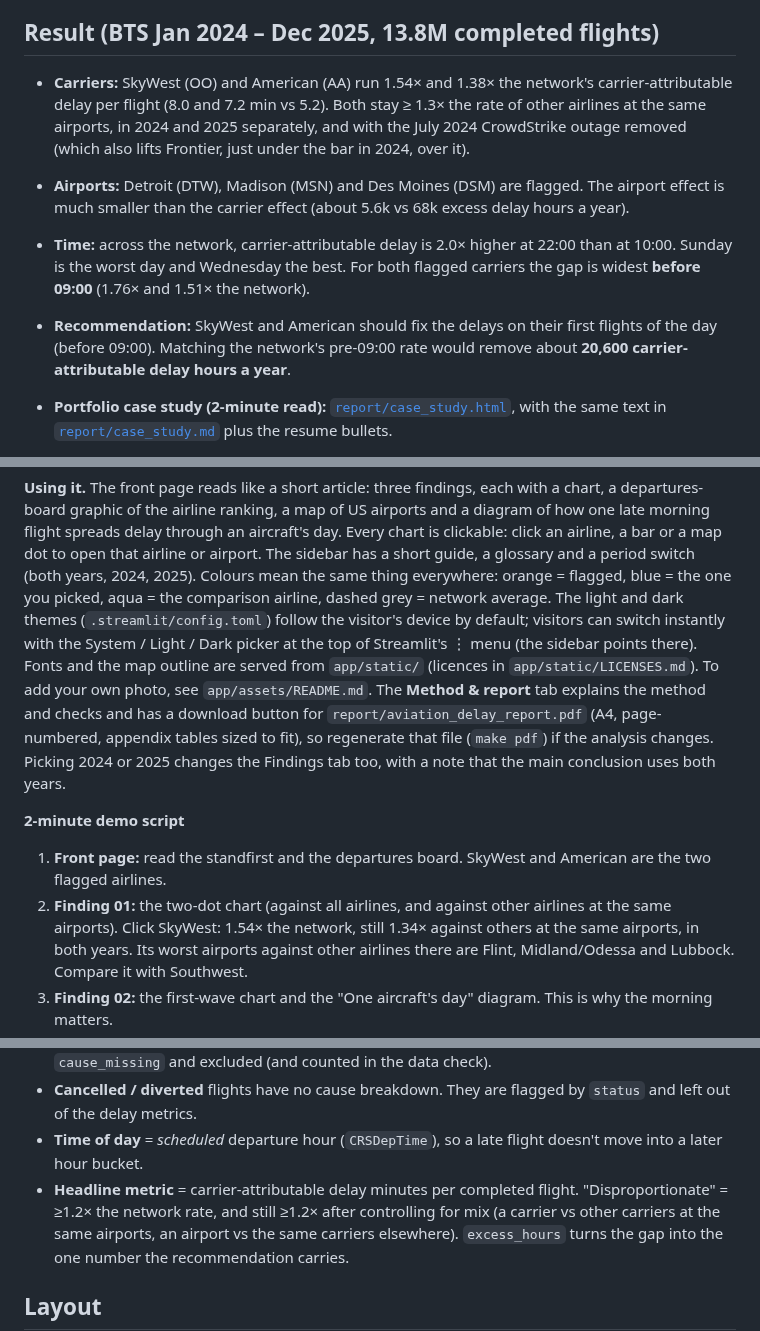
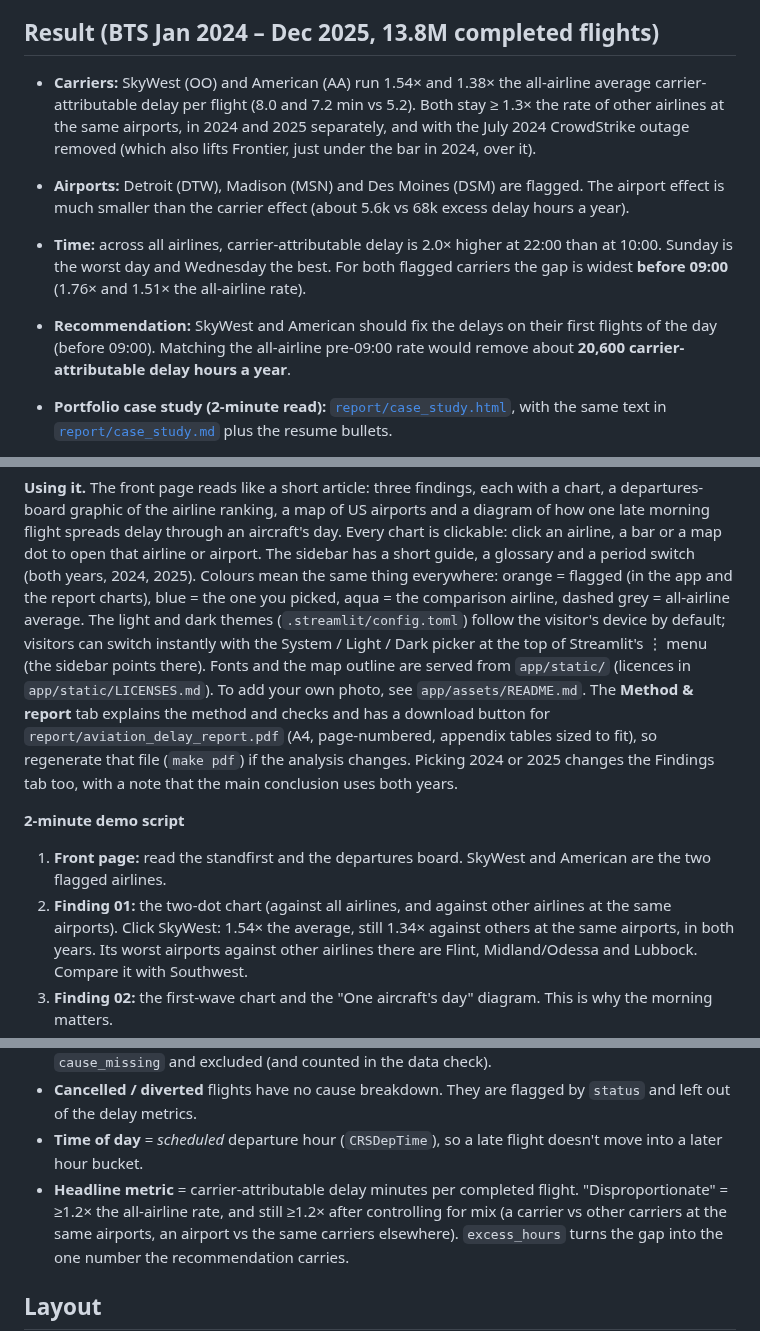
Before and after one commit to edwinleow01/Aviation-Delay-Analysis, a Markdown page: README.md, 3 parts joined by grey strips. GitHub-like rendering.

```diff
--- a/README.md
+++ b/README.md
@@ -12,15 +12,15 @@ needed for this kind of analysis.
 
 ## Result (BTS Jan 2024 – Dec 2025, 13.8M completed flights)
 
-- **Carriers:** SkyWest (OO) and American (AA) run 1.54× and 1.38× the network's carrier-attributable
+- **Carriers:** SkyWest (OO) and American (AA) run 1.54× and 1.38× the all-airline average carrier-attributable
   delay per flight (8.0 and 7.2 min vs 5.2). Both stay ≥ 1.3× the rate of other airlines at the same airports,
   in 2024 and 2025 separately, and with the July 2024 CrowdStrike outage removed (which also lifts Frontier,
   just under the bar in 2024, over it).
 - **Airports:** Detroit (DTW), Madison (MSN) and Des Moines (DSM) are flagged. The airport effect is much smaller
   than the carrier effect (about 5.6k vs 68k excess delay hours a year).
-- **Time:** across the network, carrier-attributable delay is 2.0× higher at 22:00 than at 10:00. Sunday is
-  the worst day and Wednesday the best. For both flagged carriers the gap is widest **before 09:00** (1.76× and 1.51× the network).
-- **Recommendation:** SkyWest and American should fix the delays on their first flights of the day (before 09:00). Matching the network's
+- **Time:** across all airlines, carrier-attributable delay is 2.0× higher at 22:00 than at 10:00. Sunday is
+  the worst day and Wednesday the best. For both flagged carriers the gap is widest **before 09:00** (1.76× and 1.51× the all-airline rate).
+- **Recommendation:** SkyWest and American should fix the delays on their first flights of the day (before 09:00). Matching the all-airline
   pre-09:00 rate would remove about **20,600 carrier-attributable delay hours a year**.
 
 - **Portfolio case study (2-minute read):** [`report/case_study.html`](report/case_study.html), with the same text in
@@ -59,8 +59,8 @@ Live app: **https://edwinleow-aviation-delays.streamlit.app/**
 graphic of the airline ranking, a map of US airports and a diagram of how one late morning flight spreads delay
 through an aircraft's day. Every chart is clickable: click an airline, a bar or a map dot
 to open that airline or airport. The sidebar has a short guide, a glossary and a period switch (both years, 2024,
-2025). Colours mean the same thing everywhere: orange = flagged, blue = the one you picked, aqua = the comparison
-airline, dashed grey = network average. The light and dark themes (`.streamlit/config.toml`) follow the
+2025). Colours mean the same thing everywhere: orange = flagged (in the app and the report charts), blue = the one you picked, aqua = the comparison
+airline, dashed grey = all-airline average. The light and dark themes (`.streamlit/config.toml`) follow the
 visitor's device by default; visitors can switch instantly with the System / Light / Dark picker at the top of
 Streamlit's ⋮ menu (the sidebar points there). Fonts and the map outline are served from `app/static/` (licences in
 `app/static/LICENSES.md`). To add your own photo, see `app/assets/README.md`. The **Method & report** tab explains the method and checks and
@@ -71,7 +71,7 @@ Picking 2024 or 2025 changes the Findings tab too, with a note that the main con
 **2-minute demo script**
 
 1. **Front page:** read the standfirst and the departures board. SkyWest and American are the two flagged airlines.
-2. **Finding 01:** the two-dot chart (against all airlines, and against other airlines at the same airports). Click SkyWest: 1.54× the network, still 1.34× against others at the same airports, in
+2. **Finding 01:** the two-dot chart (against all airlines, and against other airlines at the same airports). Click SkyWest: 1.54× the average, still 1.34× against others at the same airports, in
    both years. Its worst airports against other airlines there are Flint, Midland/Odessa and Lubbock. Compare it with Southwest.
 3. **Finding 02:** the first-wave chart and the "One aircraft's day" diagram. This is why the morning matters.
 4. **Finding 03:** the map. Click Detroit: SkyWest averages 13.7 min per departure there.
@@ -105,7 +105,7 @@ Cancelled, Diverted, CarrierDelay, WeatherDelay, NASDelay, SecurityDelay, LateAi
   the delay metrics.
 - **Time of day** = *scheduled* departure hour (`CRSDepTime`), so a late flight doesn't move into a later hour bucket.
 - **Headline metric** = carrier-attributable delay minutes per completed flight. "Disproportionate" =
-  ≥1.2× the network rate, and still ≥1.2× after controlling for mix (a carrier vs other carriers at
+  ≥1.2× the all-airline rate, and still ≥1.2× after controlling for mix (a carrier vs other carriers at
   the same airports, an airport vs the same carriers elsewhere). `excess_hours` turns the gap into
   the one number the recommendation carries.
 
```
Also changed, not shown: report/case_study.md (+7 -5 lines), report/figures/1_carriers.png, report/figures/2_airports.png, report/figures/3_hour_weekday.png, 5 other files.
